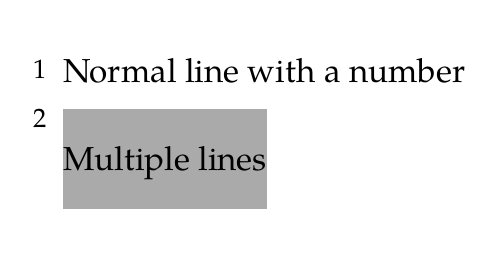
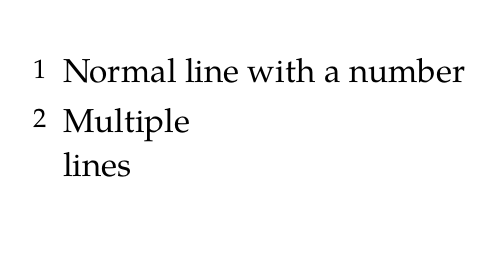
Before and after one commit to andreasKroepelin/lovelace, a Typst document (examples/number-align.typ): the whole page. Compiled offline with Typst 0.15; a missing font is replaced by an installed copy or a similar font.

Commit message:
Simplify example

```diff
--- a/examples/number-align.typ
+++ b/examples/number-align.typ
@@ -5,5 +5,5 @@
 
 #pseudocode-list(number-align: top + right)[
   + Normal line with a number
-  + #box(height: 3em, fill: gray)[#align(horizon)[Multiple lines]]
+  + Multiple \ lines
 ]
```
Also changed, not shown: README.md, examples/number-align.svg.
